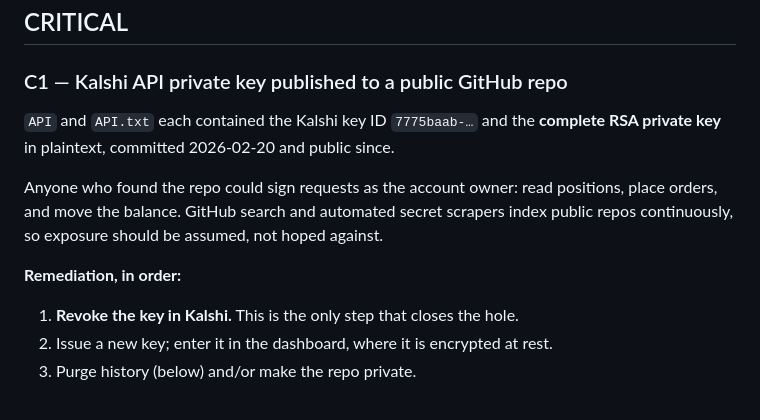
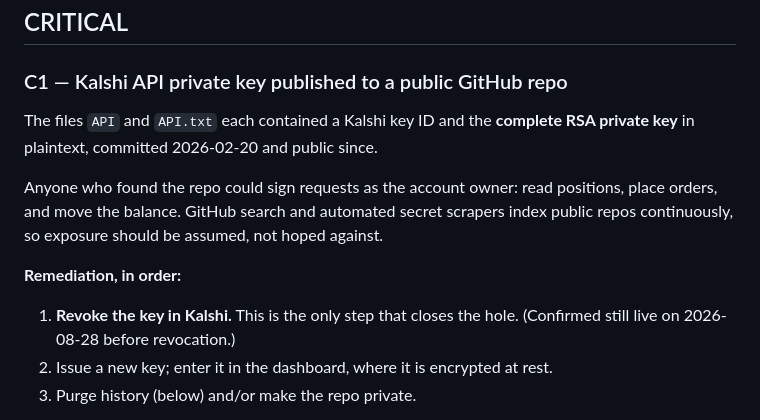
Before and after one commit to asianguy-based/Kalshi-Bot, a Markdown page: SECURITY_AUDIT.md, the part around the change. Rendered like a GitHub page.

Commit message:
Remove leaked key id from audit doc
The audit itself should not republish the identifier it is reporting.

```diff
--- a/SECURITY_AUDIT.md
+++ b/SECURITY_AUDIT.md
@@ -9,7 +9,7 @@ Scope: the whole repository, static review plus live Kalshi API verification.
 
 ### C1 — Kalshi API private key published to a public GitHub repo
 
-`API` and `API.txt` each contained the Kalshi key ID `7775baab-…` and the
+The files `API` and `API.txt` each contained a Kalshi key ID and the
 **complete RSA private key** in plaintext, committed 2026-02-20 and public since.
 
 Anyone who found the repo could sign requests as the account owner: read
@@ -18,7 +18,7 @@ secret scrapers index public repos continuously, so exposure should be assumed,
 not hoped against.
 
 **Remediation, in order:**
-1. **Revoke the key in Kalshi.** This is the only step that closes the hole.
+1. **Revoke the key in Kalshi.** This is the only step that closes the hole. (Confirmed still live on 2026-08-28 before revocation.)
 2. Issue a new key; enter it in the dashboard, where it is encrypted at rest.
 3. Purge history (below) and/or make the repo private.
 
```
